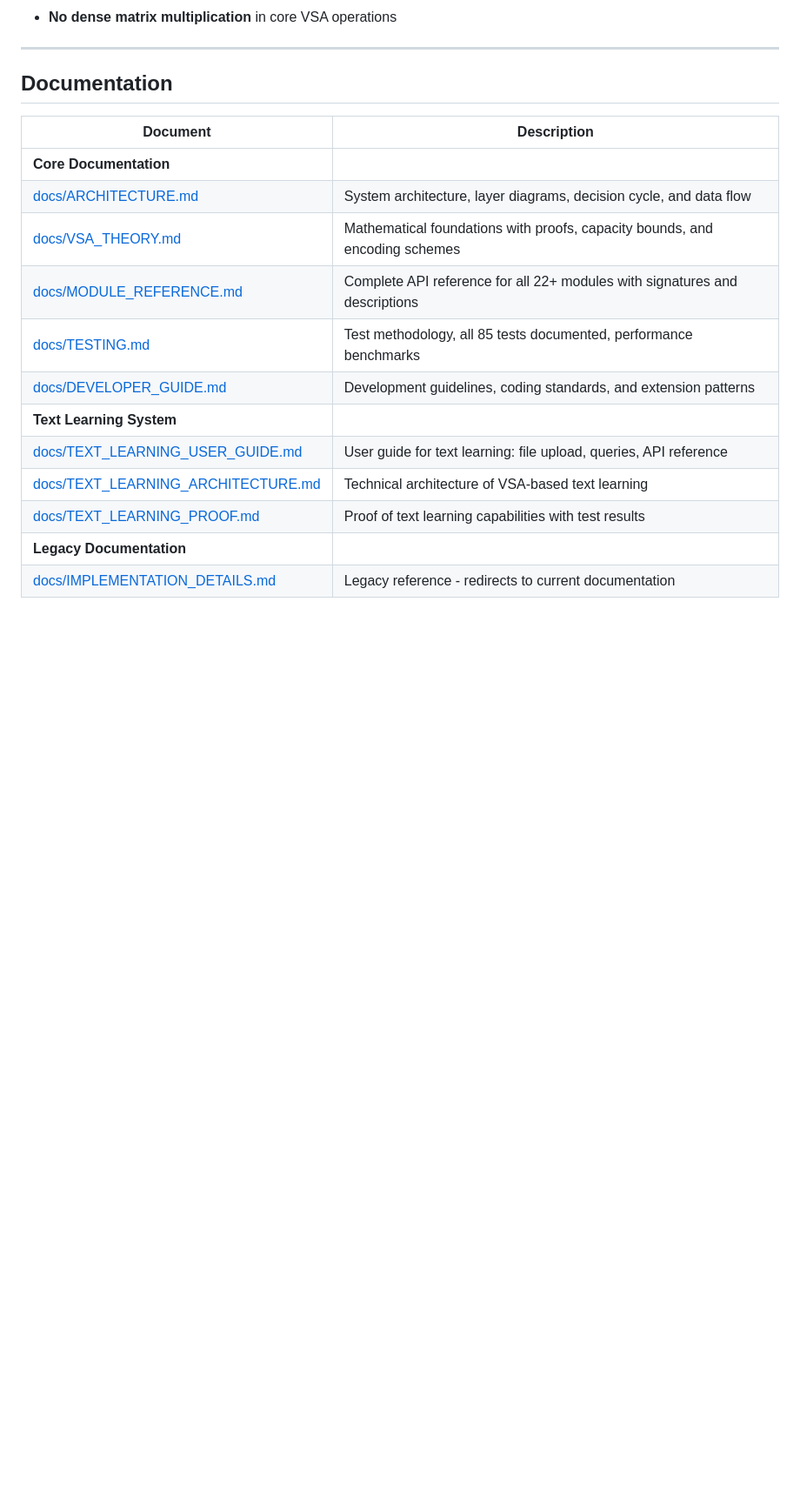
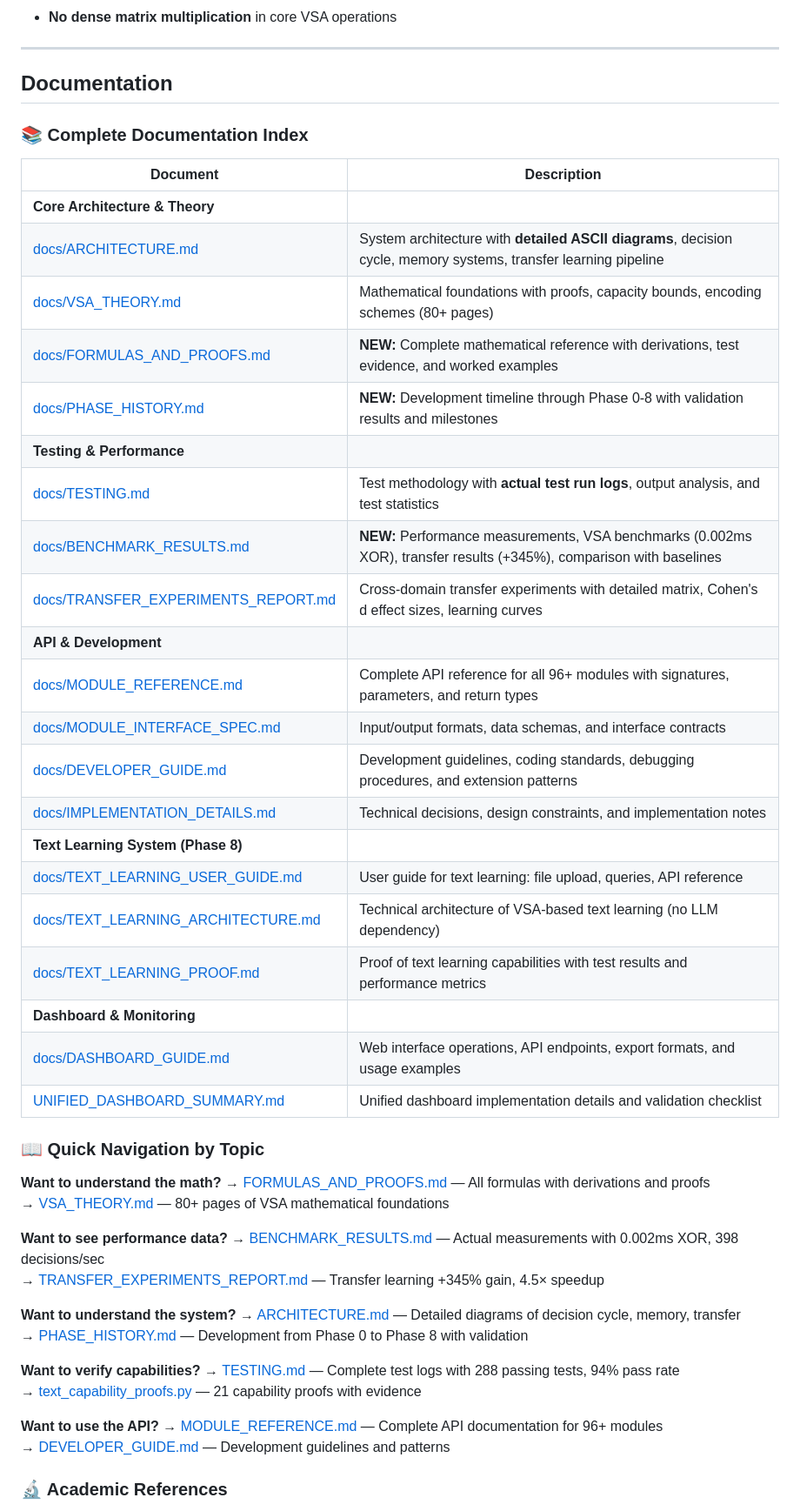
Before and after one commit to shiva2321/Neuro-Symbolic-Cognitive-Kernel, a Markdown page: README.md, the part around one of its changes. Shown at 87% size. Rendered like a GitHub page; blank space fills up the shorter version.

Commit message:
Update README and ARCHITECTURE with comprehensive doc cross-references
Co-authored-by: shiva2321 <54901808+shiva2321@users.noreply.github.com>

```diff
--- a/README.md
+++ b/README.md
@@ -382,17 +393,53 @@ NSCK is explicitly designed to avoid heavyweight computation:
 
 ## Documentation
 
+### 📚 Complete Documentation Index
+
 | Document | Description |
 |---|---|
-| **Core Documentation** | |
-| [docs/ARCHITECTURE.md](docs/ARCHITECTURE.md) | System architecture, layer diagrams, decision cycle, and data flow |
-| [docs/VSA_THEORY.md](docs/VSA_THEORY.md) | Mathematical foundations with proofs, capacity bounds, and encoding schemes |
-| [docs/MODULE_REFERENCE.md](docs/MODULE_REFERENCE.md) | Complete API reference for all 22+ modules with signatures and descriptions |
-| [docs/TESTING.md](docs/TESTING.md) | Test methodology, all 85 tests documented, performance benchmarks |
-| [docs/DEVELOPER_GUIDE.md](docs/DEVELOPER_GUIDE.md) | Development guidelines, coding standards, and extension patterns |
-| **Text Learning System** | |
+| **Core Architecture & Theory** | |
+| [docs/ARCHITECTURE.md](docs/ARCHITECTURE.md) | System architecture with **detailed ASCII diagrams**, decision cycle, memory systems, transfer learning pipeline |
+| [docs/VSA_THEORY.md](docs/VSA_THEORY.md) | Mathematical foundations with proofs, capacity bounds, encoding schemes (80+ pages) |
+| [docs/FORMULAS_AND_PROOFS.md](docs/FORMULAS_AND_PROOFS.md) | **NEW:** Complete mathematical reference with derivations, test evidence, and worked examples |
+| [docs/PHASE_HISTORY.md](docs/PHASE_HISTORY.md) | **NEW:** Development timeline through Phase 0-8 with validation results and milestones |
+| **Testing & Performance** | |
+| [docs/TESTING.md](docs/TESTING.md) | Test methodology with **actual test run logs**, output analysis, and test statistics |
+| [docs/BENCHMARK_RESULTS.md](docs/BENCHMARK_RESULTS.md) | **NEW:** Performance measurements, VSA benchmarks (0.002ms XOR), transfer results (+345%), comparison with baselines |
+| [docs/TRANSFER_EXPERIMENTS_REPORT.md](docs/TRANSFER_EXPERIMENTS_REPORT.md) | Cross-domain transfer experiments with detailed matrix, Cohen's d effect sizes, learning curves |
+| **API & Development** | |
+| [docs/MODULE_REFERENCE.md](docs/MODULE_REFERENCE.md) | Complete API reference for all 96+ modules with signatures, parameters, and return types |
+| [docs/MODULE_INTERFACE_SPEC.md](docs/MODULE_INTERFACE_SPEC.md) | Input/output formats, data schemas, and interface contracts |
+| [docs/DEVELOPER_GUIDE.md](docs/DEVELOPER_GUIDE.md) | Development guidelines, coding standards, debugging procedures, and extension patterns |
+| [docs/IMPLEMENTATION_DETAILS.md](docs/IMPLEMENTATION_DETAILS.md) | Technical decisions, design constraints, and implementation notes |
+| **Text Learning System (Phase 8)** | |
 | [docs/TEXT_LEARNING_USER_GUIDE.md](docs/TEXT_LEARNING_USER_GUIDE.md) | User guide for text learning: file upload, queries, API reference |
-| [docs/TEXT_LEARNING_ARCHITECTURE.md](docs/TEXT_LEARNING_ARCHITECTURE.md) | Technical architecture of VSA-based text learning |
-| [docs/TEXT_LEARNING_PROOF.md](docs/TEXT_LEARNING_PROOF.md) | Proof of text learning capabilities with test results |
-| **Legacy Documentation** | |
-| [docs/IMPLEMENTATION_DETAILS.md](docs/IMPLEMENTATION_DETAILS.md) | Legacy reference - redirects to current documentation |
+| [docs/TEXT_LEARNING_ARCHITECTURE.md](docs/TEXT_LEARNING_ARCHITECTURE.md) | Technical architecture of VSA-based text learning (no LLM dependency) |
+| [docs/TEXT_LEARNING_PROOF.md](docs/TEXT_LEARNING_PROOF.md) | Proof of text learning capabilities with test results and performance metrics |
+| **Dashboard & Monitoring** | |
+| [docs/DASHBOARD_GUIDE.md](docs/DASHBOARD_GUIDE.md) | Web interface operations, API endpoints, export formats, and usage examples |
+| [UNIFIED_DASHBOARD_SUMMARY.md](UNIFIED_DASHBOARD_SUMMARY.md) | Unified dashboard implementation details and validation checklist |
+
+### 📖 Quick Navigation by Topic
+
+**Want to understand the math?**
+→ [FORMULAS_AND_PROOFS.md](docs/FORMULAS_AND_PROOFS.md) — All formulas with derivations and proofs
+→ [VSA_THEORY.md](docs/VSA_THEORY.md) — 80+ pages of VSA mathematical foundations
+
+**Want to see performance data?**
+→ [BENCHMARK_RESULTS.md](docs/BENCHMARK_RESULTS.md) — Actual measurements with 0.002ms XOR, 398 decisions/sec
+→ [TRANSFER_EXPERIMENTS_REPORT.md](docs/TRANSFER_EXPERIMENTS_REPORT.md) — Transfer learning +345% gain, 4.5× speedup
+
+**Want to understand the system?**
+→ [ARCHITECTURE.md](docs/ARCHITECTURE.md) — Detailed diagrams of decision cycle, memory, transfer
+→ [PHASE_HISTORY.md](docs/PHASE_HISTORY.md) — Development from Phase 0 to Phase 8 with validation
+
+**Want to verify capabilities?**
+→ [TESTING.md](docs/TESTING.md) — Complete test logs with 288 passing tests, 94% pass rate
+→ [text_capability_proofs.py](nsck-demo/tests/test_capability_proofs.py) — 21 capability proofs with evidence
+
+**Want to use the API?**
+→ [MODULE_REFERENCE.md](docs/MODULE_REFERENCE.md) — Complete API documentation for 96+ modules
+→ [DEVELOPER_GUIDE.md](docs/DEVELOPER_GUIDE.md) — Development guidelines and patterns
+
+### 🔬 Academic References
+
```
Also changed, not shown: other parts of README.md (+22 -1 lines), docs/ARCHITECTURE.md (+5 -2 lines).
